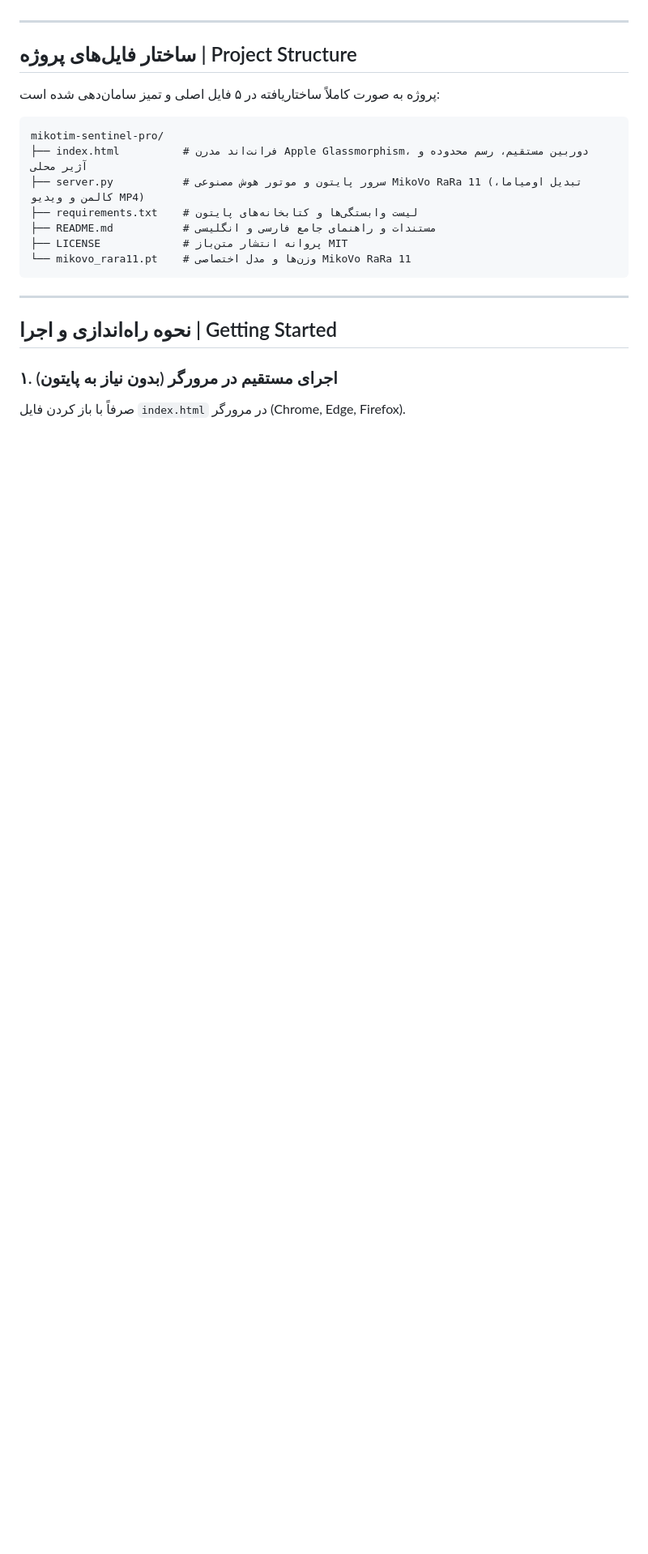
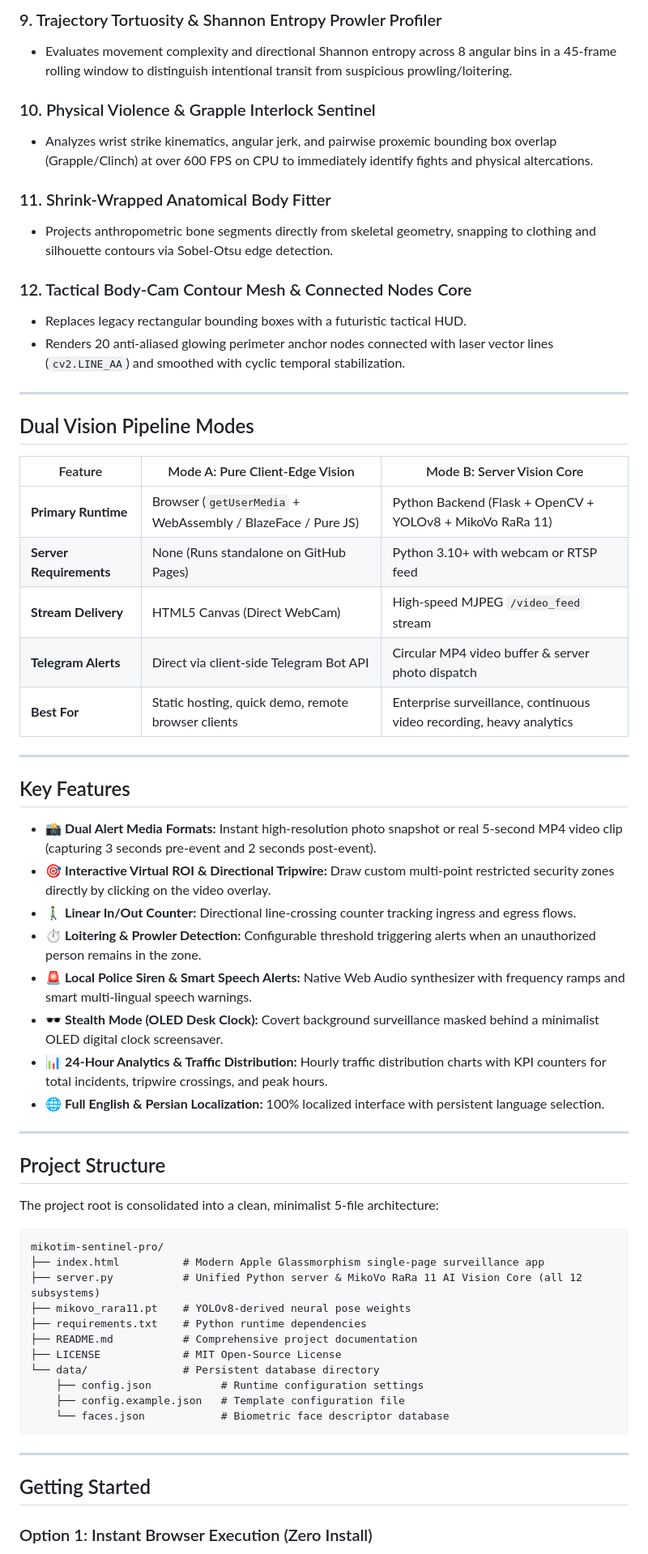
Before and after one commit to MikailArdeshirLarijani/mikotim-sentinel-pro, a Markdown page: README.md, the part around one of its changes. Shown at 81% size. GitHub-like rendering; blank space fills up the shorter version.

````diff
--- a/README.md
+++ b/README.md
@@ -51,24 +82,64 @@
+### 9. Trajectory Tortuosity & Shannon Entropy Prowler Profiler
+- Evaluates movement complexity and directional Shannon entropy across 8 angular bins in a 45-frame rolling window to distinguish intentional transit from suspicious prowling/loitering.
+
+### 10. Physical Violence & Grapple Interlock Sentinel
+- Analyzes wrist strike kinematics, angular jerk, and pairwise proxemic bounding box overlap (Grapple/Clinch) at over 600 FPS on CPU to immediately identify fights and physical altercations.
+
+### 11. Shrink-Wrapped Anatomical Body Fitter
+- Projects anthropometric bone segments directly from skeletal geometry, snapping to clothing and silhouette contours via Sobel-Otsu edge detection.
+
+### 12. Tactical Body-Cam Contour Mesh & Connected Nodes Core
+- Replaces legacy rectangular bounding boxes with a futuristic tactical HUD.
+- Renders 20 anti-aliased glowing perimeter anchor nodes connected with laser vector lines (`cv2.LINE_AA`) and smoothed with cyclic temporal stabilization.
 
 ---
 
-## ساختار فایل‌های پروژه | Project Structure
+## Dual Vision Pipeline Modes
 
-پروژه به صورت کاملاً ساختاریافته در ۵ فایل اصلی و تمیز سامان‌دهی شده است:
+| Feature | Mode A: Pure Client-Edge Vision | Mode B: Server Vision Core |
+|---|---|---|
+| **Primary Runtime** | Browser (`getUserMedia` + WebAssembly / BlazeFace / Pure JS) | Python Backend (Flask + OpenCV + YOLOv8 + MikoVo RaRa 11) |
+| **Server Requirements** | None (Runs standalone on GitHub Pages) | Python 3.10+ with webcam or RTSP feed |
+| **Stream Delivery** | HTML5 Canvas (Direct WebCam) | High-speed MJPEG `/video_feed` stream |
+| **Telegram Alerts** | Direct via client-side Telegram Bot API | Circular MP4 video buffer & server photo dispatch |
+| **Best For** | Static hosting, quick demo, remote browser clients | Enterprise surveillance, continuous video recording, heavy analytics |
+
+---
+
+## Key Features
+
+- 📸 **Dual Alert Media Formats:** Instant high-resolution photo snapshot or real 5-second MP4 video clip (capturing 3 seconds pre-event and 2 seconds post-event).
+- 🎯 **Interactive Virtual ROI & Directional Tripwire:** Draw custom multi-point restricted security zones directly by clicking on the video overlay.
+- 🚶‍♂️ **Linear In/Out Counter:** Directional line-crossing counter tracking ingress and egress flows.
+- ⏱ **Loitering & Prowler Detection:** Configurable threshold triggering alerts when an unauthorized person remains in the zone.
+- 🚨 **Local Police Siren & Smart Speech Alerts:** Native Web Audio synthesizer with frequency ramps and smart multi-lingual speech warnings.
+- 🕶 **Stealth Mode (OLED Desk Clock):** Covert background surveillance masked behind a minimalist OLED digital clock screensaver.
+- 📊 **24-Hour Analytics & Traffic Distribution:** Hourly traffic distribution charts with KPI counters for total incidents, tripwire crossings, and peak hours.
+- 🌐 **Full English & Persian Localization:** 100% localized interface with persistent language selection.
+
+---
+
+## Project Structure
+
+The project root is consolidated into a clean, minimalist 5-file architecture:
 
 ```text
 mikotim-sentinel-pro/
-├── index.html          # فرانت‌اند مدرن Apple Glassmorphism، دوربین مستقیم، رسم محدوده و آژیر محلی
-├── server.py           # سرور پایتون و موتور هوش مصنوعی MikoVo RaRa 11 (تبدیل اومیاما، کالمن و ویدیو MP4)
-├── requirements.txt    # لیست وابستگی‌ها و کتابخانه‌های پایتون
-├── README.md           # مستندات و راهنمای جامع فارسی و انگلیسی
-├── LICENSE             # پروانه انتشار متن‌باز MIT
-└── mikovo_rara11.pt    # وزن‌ها و مدل اختصاصی MikoVo RaRa 11
+├── index.html          # Modern Apple Glassmorphism single-page surveillance app
+├── server.py           # Unified Python server & MikoVo RaRa 11 AI Vision Core (all 12 subsystems)
+├── mikovo_rara11.pt    # YOLOv8-derived neural pose weights
+├── requirements.txt    # Python runtime dependencies
+├── README.md           # Comprehensive project documentation
+├── LICENSE             # MIT Open-Source License
+└── data/               # Persistent database directory
+    ├── config.json           # Runtime configuration settings
+    ├── config.example.json   # Template configuration file
+    └── faces.json            # Biometric face descriptor database
 ```
 
 ---
 
-## نحوه راه‌اندازی و اجرا | Getting Started
+## Getting Started
 
-### ۱. اجرای مستقیم در مرورگر (بدون نیاز به پایتون)
-صرفاً با باز کردن فایل `index.html` در مرورگر (Chrome, Edge, Firefox).
+### Option 1: Instant Browser Execution (Zero Install)
 
````
Also changed, not shown: other parts of README.md (+133 -56 lines).
